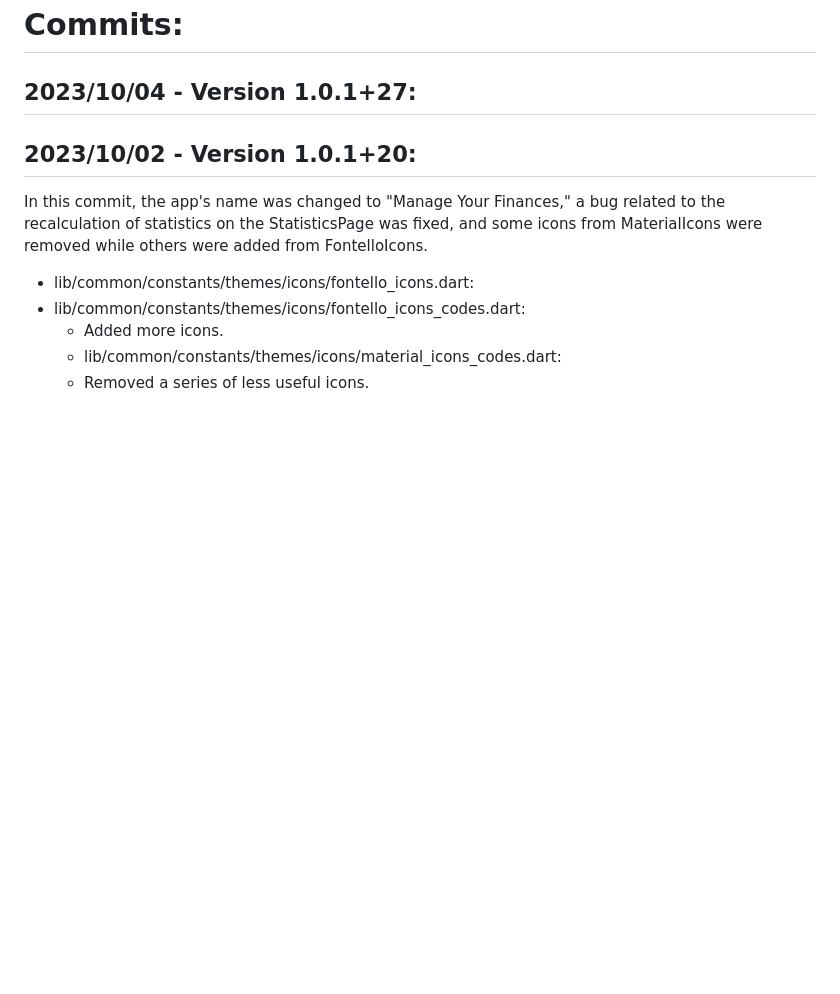
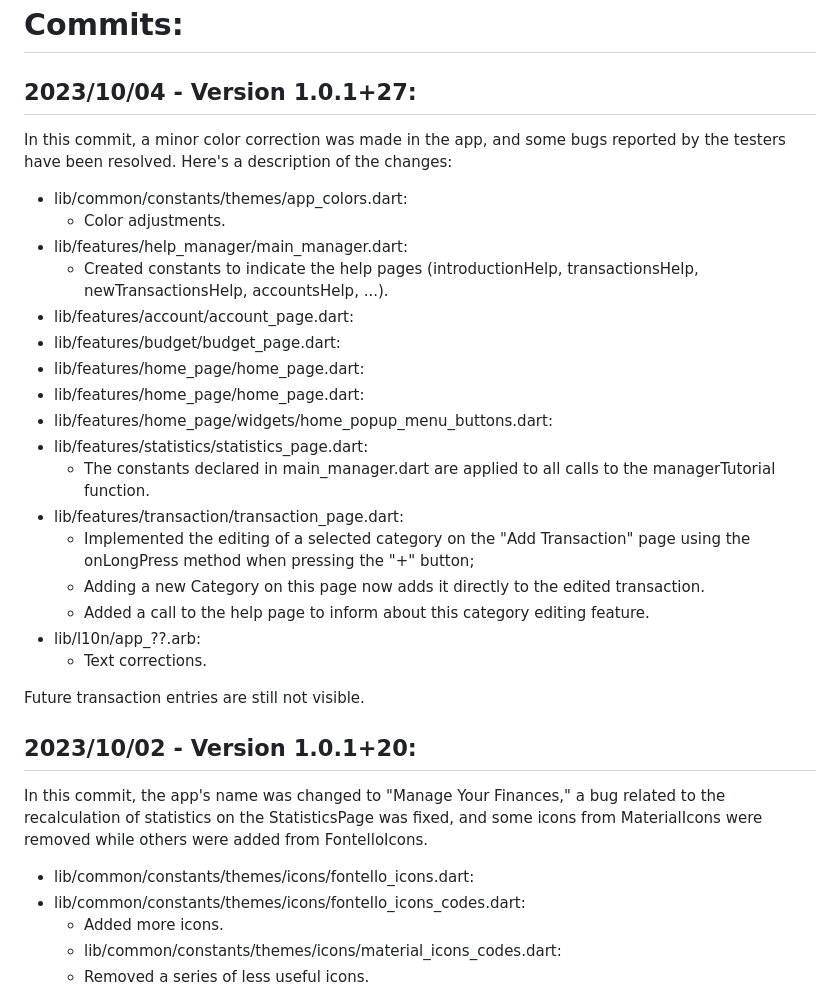
Before and after one commit to rudsonalves/finances, a Markdown page: README.md, the part around the change. GitHub-like rendering; blank space fills up the shorter version.

```diff
--- a/README.md
+++ b/README.md
@@ -281,7 +281,27 @@ Some bugs were noticed and need to be fixed:
 
 ## 2023/10/04 - Version 1.0.1+27:
 
-
+In this commit, a minor color correction was made in the app, and some bugs reported by the testers have been resolved. Here's a description of the changes:
+
+ * lib/common/constants/themes/app_colors.dart:
+   - Color adjustments.
+ * lib/features/help_manager/main_manager.dart:
+   - Created constants to indicate the help pages (introductionHelp, transactionsHelp, newTransactionsHelp, accountsHelp, ...).
+ * lib/features/account/account_page.dart:
+ * lib/features/budget/budget_page.dart:
+ * lib/features/home_page/home_page.dart:
+ * lib/features/home_page/home_page.dart:
+ * lib/features/home_page/widgets/home_popup_menu_buttons.dart:
+ * lib/features/statistics/statistics_page.dart:
+   - The constants declared in main_manager.dart are applied to all calls to the managerTutorial function.
+ * lib/features/transaction/transaction_page.dart:
+   - Implemented the editing of a selected category on the "Add Transaction" page using the onLongPress method when pressing the "+" button;
+   - Adding a new Category on this page now adds it directly to the edited transaction.
+   - Added a call to the help page to inform about this category editing feature.
+ * lib/l10n/app_??.arb:
+   - Text corrections.
+
+Future transaction entries are still not visible.
 
 ## 2023/10/02 - Version 1.0.1+20:
 
```
